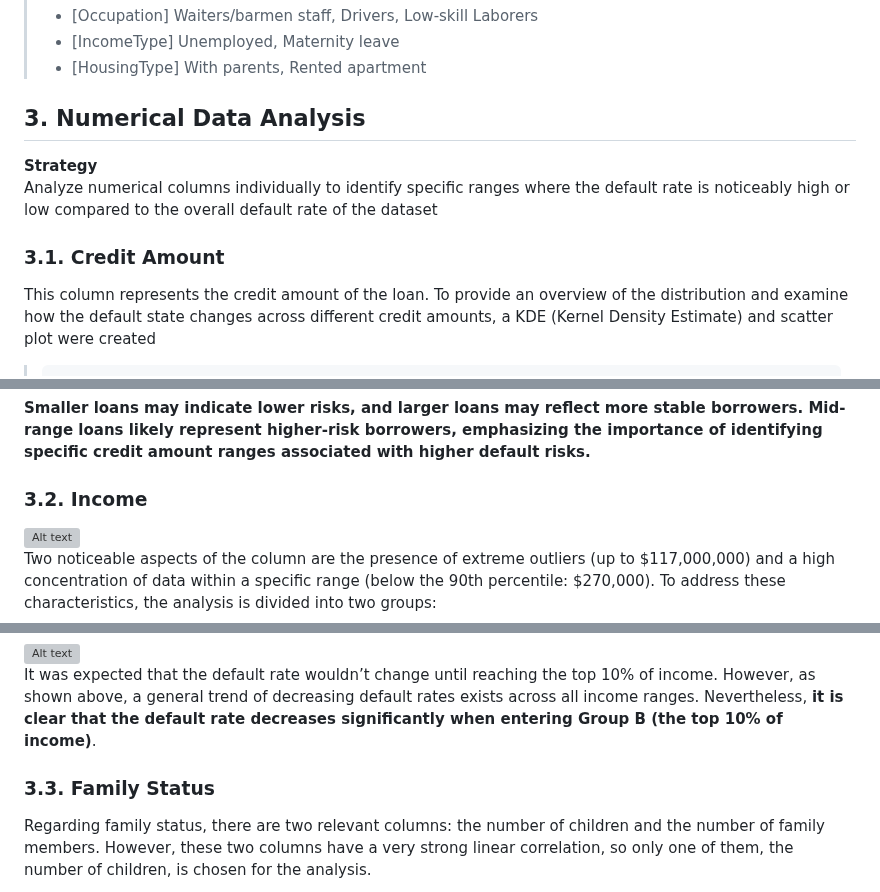
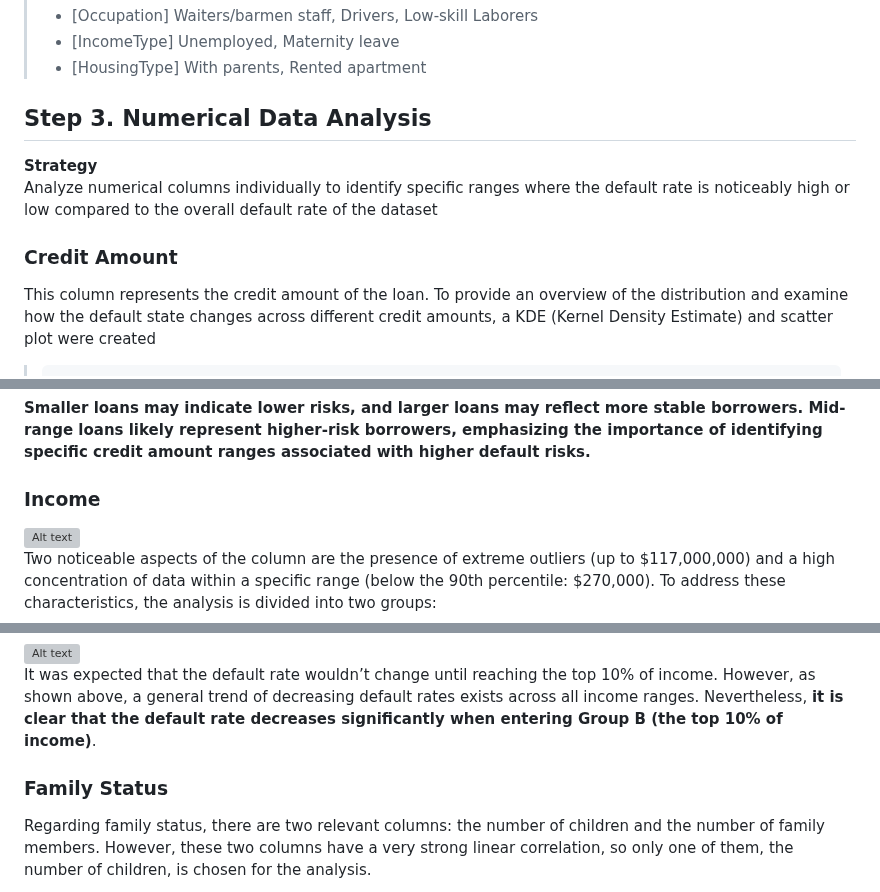
Before and after one commit to TyKang0514/WorkNotes, a Markdown page: loanDefault/report/report.md, 3 parts joined by grey strips. Rendered like a GitHub page; grey boxes are pictures that could not be loaded.

````diff
--- a/loanDefault/report/report.md
+++ b/loanDefault/report/report.md
@@ -78,12 +78,12 @@ Using the previously defined function, groups with a default rate below 5% and a
 >- [IncomeType] Unemployed, Maternity leave
 >- [HousingType] With parents, Rented apartment
 
-## 3. Numerical Data Analysis
+## Step 3. Numerical Data Analysis
 **Strategy** <br>
 Analyze numerical columns individually to identify specific ranges where the default rate is noticeably high or low compared to the overall default rate of the dataset
 
 
-### 3.1. Credit Amount
+### Credit Amount
 This column represents the credit amount of the loan. To provide an overview of the distribution and examine how the default state changes across different credit amounts, a KDE (Kernel Density Estimate) and scatter plot were created
 >```
 ># Set x-axis range
@@ -123,7 +123,7 @@ Default rates show a **U-shaped** trend across credit amount groups. The lowest
 
 **Smaller loans may indicate lower risks, and larger loans may reflect more stable borrowers. Mid-range loans likely represent higher-risk borrowers, emphasizing the importance of identifying specific credit amount ranges associated with higher default risks.**
 
-### 3.2. Income
+### Income
 <img src="img/InOverview.png" alt="Alt text" width="600">
 
 Two noticeable aspects of the column are the presence of extreme outliers (up to $117,000,000) and a high concentration of data within a specific range (below the 90th percentile: $270,000). To address these characteristics, the analysis is divided into two groups:
@@ -138,7 +138,7 @@ The scatter plot implies that the default rate would change only after reaching
 
 It was expected that the default rate wouldn’t change until reaching the top 10% of income. However, as shown above, a general trend of decreasing default rates exists across all income ranges. Nevertheless, **it is clear that the default rate decreases significantly when entering Group B (the top 10% of income)**.
 
-### 3.3. Family Status
+### Family Status
 Regarding family status, there are two relevant columns: the number of children and the number of family members. However, these two columns have a very strong linear correlation, so only one of them, the number of children, is chosen for the analysis.
 
 <img src="img/FamChil.png" alt="Alt text" width="400">
````
